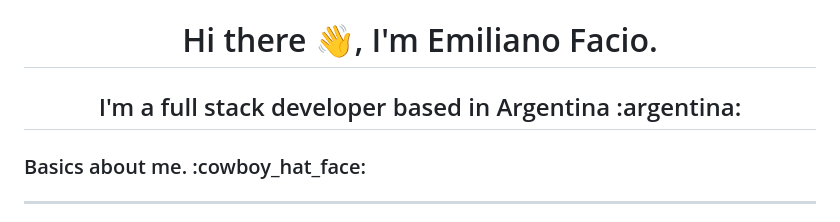
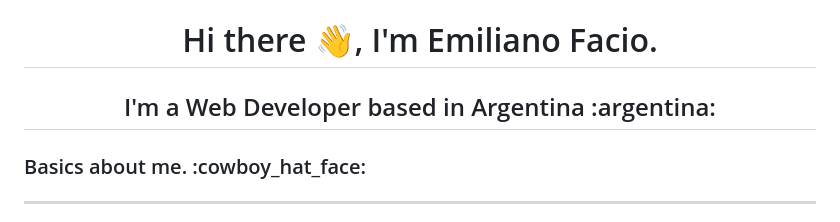
Before and after one commit to Emifacio/Emifacio, a Markdown page: README.md, the part around the change. Rendered like a GitHub page.

```diff
--- a/README.md
+++ b/README.md
@@ -1,6 +1,6 @@
 <h1 align="center">Hi there 👋, I'm Emiliano Facio.</h1>
 
-<h2 align="center">I'm a full stack developer based in Argentina :argentina:</h2>
+<h2 align="center">I'm a Web Developer based in Argentina :argentina:</h2>
 
 <h3>Basics about me. :cowboy_hat_face:</h3>
 <hr>
```
